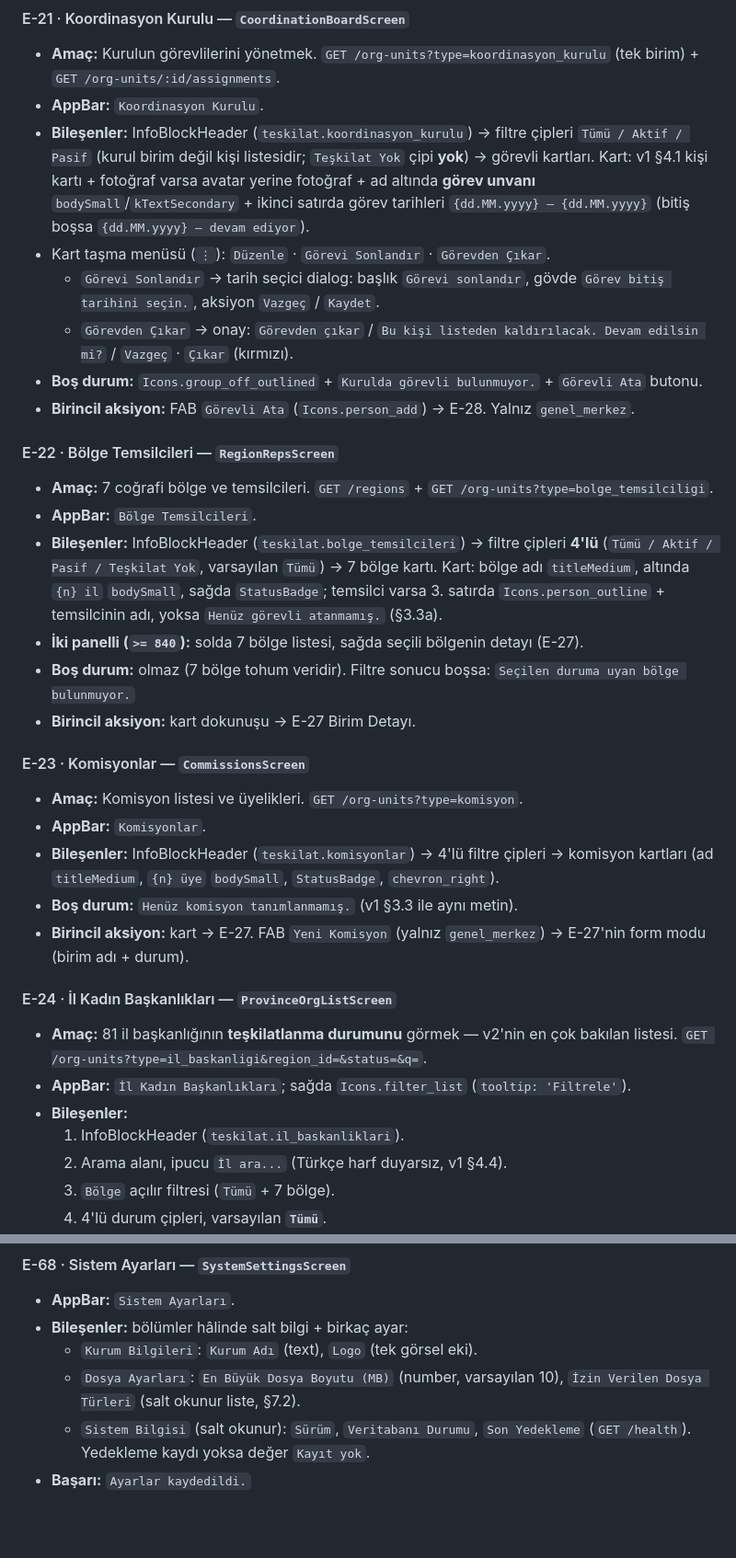
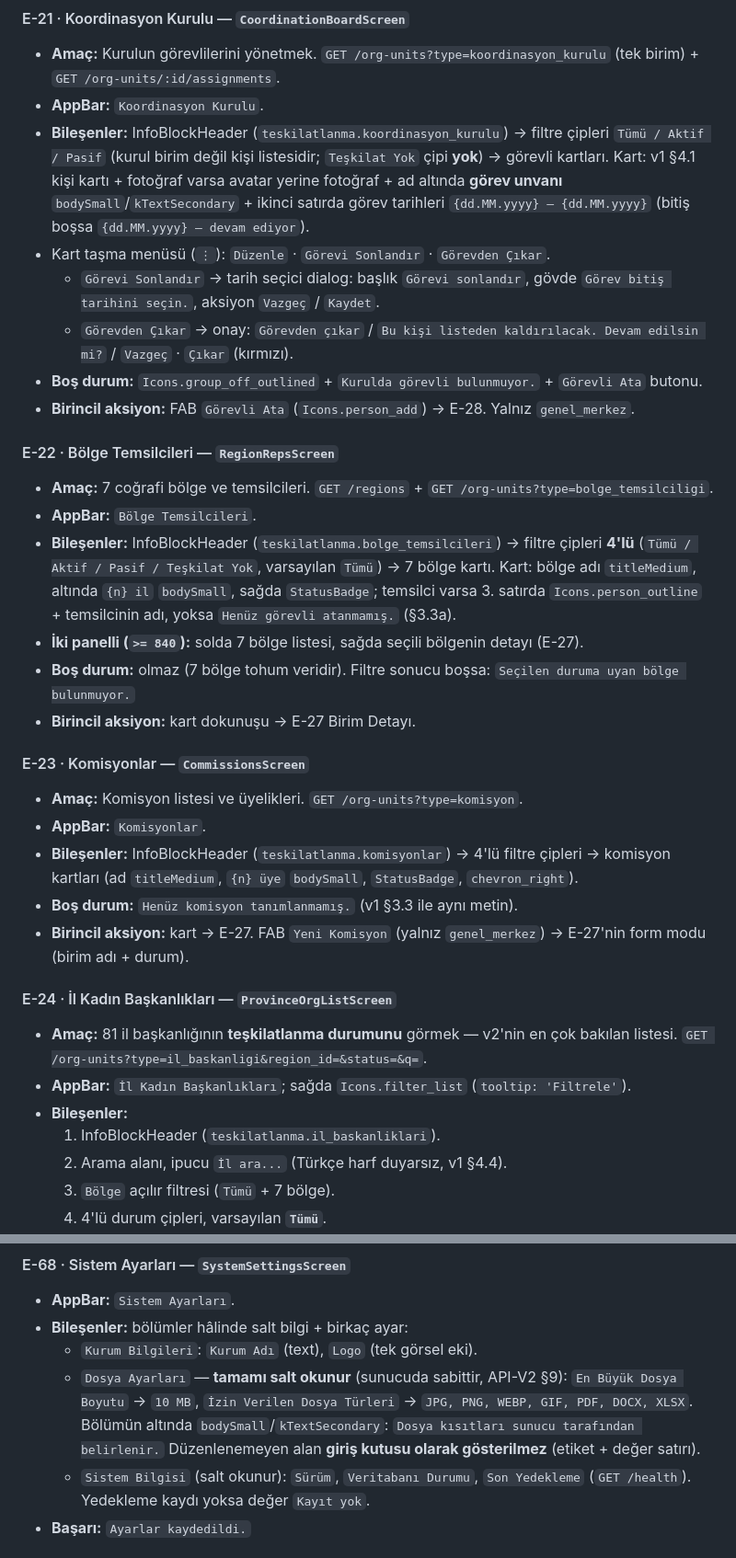
Before and after one commit to gokturkakn/Kizilay-Yonetim-Sistemi, a Markdown page: docs/UX-V2.md, 2 parts joined by grey strips. Shown at 92% size. Drawn GitHub-style; blank space fills up the shorter version.

```diff
--- a/docs/UX-V2.md
+++ b/docs/UX-V2.md
@@ -737,7 +737,7 @@ Her ekran için: **Amaç · AppBar · Bileşenler · Boş durum · Birincil aksi
 
 - **Amaç:** Kurulun görevlilerini yönetmek. `GET /org-units?type=koordinasyon_kurulu` (tek birim) + `GET /org-units/:id/assignments`.
 - **AppBar:** `Koordinasyon Kurulu`.
-- **Bileşenler:** InfoBlockHeader (`teskilat.koordinasyon_kurulu`) → filtre çipleri `Tümü / Aktif / Pasif` (kurul birim değil kişi listesidir; `Teşkilat Yok` çipi **yok**) → görevli kartları. Kart: v1 §4.1 kişi kartı + fotoğraf varsa avatar yerine fotoğraf + ad altında **görev unvanı** `bodySmall`/`kTextSecondary` + ikinci satırda görev tarihleri `{dd.MM.yyyy} – {dd.MM.yyyy}` (bitiş boşsa `{dd.MM.yyyy} – devam ediyor`).
+- **Bileşenler:** InfoBlockHeader (`teskilatlanma.koordinasyon_kurulu`) → filtre çipleri `Tümü / Aktif / Pasif` (kurul birim değil kişi listesidir; `Teşkilat Yok` çipi **yok**) → görevli kartları. Kart: v1 §4.1 kişi kartı + fotoğraf varsa avatar yerine fotoğraf + ad altında **görev unvanı** `bodySmall`/`kTextSecondary` + ikinci satırda görev tarihleri `{dd.MM.yyyy} – {dd.MM.yyyy}` (bitiş boşsa `{dd.MM.yyyy} – devam ediyor`).
 - Kart taşma menüsü (`⋮`): `Düzenle` · `Görevi Sonlandır` · `Görevden Çıkar`.
   - `Görevi Sonlandır` → tarih seçici dialog: başlık `Görevi sonlandır`, gövde `Görev bitiş tarihini seçin.`, aksiyon `Vazgeç` / `Kaydet`.
   - `Görevden Çıkar` → onay: `Görevden çıkar` / `Bu kişi listeden kaldırılacak. Devam edilsin mi?` / `Vazgeç` · `Çıkar` (kırmızı).
@@ -748,7 +748,7 @@ Her ekran için: **Amaç · AppBar · Bileşenler · Boş durum · Birincil aksi
 
 - **Amaç:** 7 coğrafi bölge ve temsilcileri. `GET /regions` + `GET /org-units?type=bolge_temsilciligi`.
 - **AppBar:** `Bölge Temsilcileri`.
-- **Bileşenler:** InfoBlockHeader (`teskilat.bolge_temsilcileri`) → filtre çipleri **4'lü** (`Tümü / Aktif / Pasif / Teşkilat Yok`, varsayılan `Tümü`) → 7 bölge kartı. Kart: bölge adı `titleMedium`, altında `{n} il` `bodySmall`, sağda `StatusBadge`; temsilci varsa 3. satırda `Icons.person_outline` + temsilcinin adı, yoksa `Henüz görevli atanmamış.` (§3.3a).
+- **Bileşenler:** InfoBlockHeader (`teskilatlanma.bolge_temsilcileri`) → filtre çipleri **4'lü** (`Tümü / Aktif / Pasif / Teşkilat Yok`, varsayılan `Tümü`) → 7 bölge kartı. Kart: bölge adı `titleMedium`, altında `{n} il` `bodySmall`, sağda `StatusBadge`; temsilci varsa 3. satırda `Icons.person_outline` + temsilcinin adı, yoksa `Henüz görevli atanmamış.` (§3.3a).
 - **İki panelli (`>= 840`):** solda 7 bölge listesi, sağda seçili bölgenin detayı (E-27).
 - **Boş durum:** olmaz (7 bölge tohum veridir). Filtre sonucu boşsa: `Seçilen duruma uyan bölge bulunmuyor.`
 - **Birincil aksiyon:** kart dokunuşu → E-27 Birim Detayı.
@@ -757,7 +757,7 @@ Her ekran için: **Amaç · AppBar · Bileşenler · Boş durum · Birincil aksi
 
 - **Amaç:** Komisyon listesi ve üyelikleri. `GET /org-units?type=komisyon`.
 - **AppBar:** `Komisyonlar`.
-- **Bileşenler:** InfoBlockHeader (`teskilat.komisyonlar`) → 4'lü filtre çipleri → komisyon kartları (ad `titleMedium`, `{n} üye` `bodySmall`, `StatusBadge`, `chevron_right`).
+- **Bileşenler:** InfoBlockHeader (`teskilatlanma.komisyonlar`) → 4'lü filtre çipleri → komisyon kartları (ad `titleMedium`, `{n} üye` `bodySmall`, `StatusBadge`, `chevron_right`).
 - **Boş durum:** `Henüz komisyon tanımlanmamış.` (v1 §3.3 ile aynı metin).
 - **Birincil aksiyon:** kart → E-27. FAB `Yeni Komisyon` (yalnız `genel_merkez`) → E-27'nin form modu (birim adı + durum).
 
@@ -766,7 +766,7 @@ Her ekran için: **Amaç · AppBar · Bileşenler · Boş durum · Birincil aksi
 - **Amaç:** 81 il başkanlığının **teşkilatlanma durumunu** görmek — v2'nin en çok bakılan listesi. `GET /org-units?type=il_baskanligi&region_id=&status=&q=`.
 - **AppBar:** `İl Kadın Başkanlıkları`; sağda `Icons.filter_list` (`tooltip: 'Filtrele'`).
 - **Bileşenler:**
-  1. InfoBlockHeader (`teskilat.il_baskanliklari`).
+  1. InfoBlockHeader (`teskilatlanma.il_baskanliklari`).
   2. Arama alanı, ipucu `İl ara...` (Türkçe harf duyarsız, v1 §4.4).
   3. `Bölge` açılır filtresi (`Tümü` + 7 bölge).
   4. 4'lü durum çipleri, varsayılan **`Tümü`**.
@@ -1303,7 +1305,7 @@ Kategori adları API'den (`GET /lookup-categories` → `name`) gelir; **ekranda
 - **AppBar:** `Sistem Ayarları`.
 - **Bileşenler:** bölümler hâlinde salt bilgi + birkaç ayar:
   - `Kurum Bilgileri`: `Kurum Adı` (text), `Logo` (tek görsel eki).
-  - `Dosya Ayarları`: `En Büyük Dosya Boyutu (MB)` (number, varsayılan 10), `İzin Verilen Dosya Türleri` (salt okunur liste, §7.2).
+  - `Dosya Ayarları` — **tamamı salt okunur** (sunucuda sabittir, API-V2 §9): `En Büyük Dosya Boyutu` → `10 MB`, `İzin Verilen Dosya Türleri` → `JPG, PNG, WEBP, GIF, PDF, DOCX, XLSX`. Bölümün altında `bodySmall`/`kTextSecondary`: `Dosya kısıtları sunucu tarafından belirlenir.` Düzenlenemeyen alan **giriş kutusu olarak gösterilmez** (etiket + değer satırı).
   - `Sistem Bilgisi` (salt okunur): `Sürüm`, `Veritabanı Durumu`, `Son Yedekleme` (`GET /health`). Yedekleme kaydı yoksa değer `Kayıt yok`.
 - **Başarı:** `Ayarlar kaydedildi.`
 
```
Also changed, not shown: other parts of docs/UX-V2.md (+14 -10 lines).
